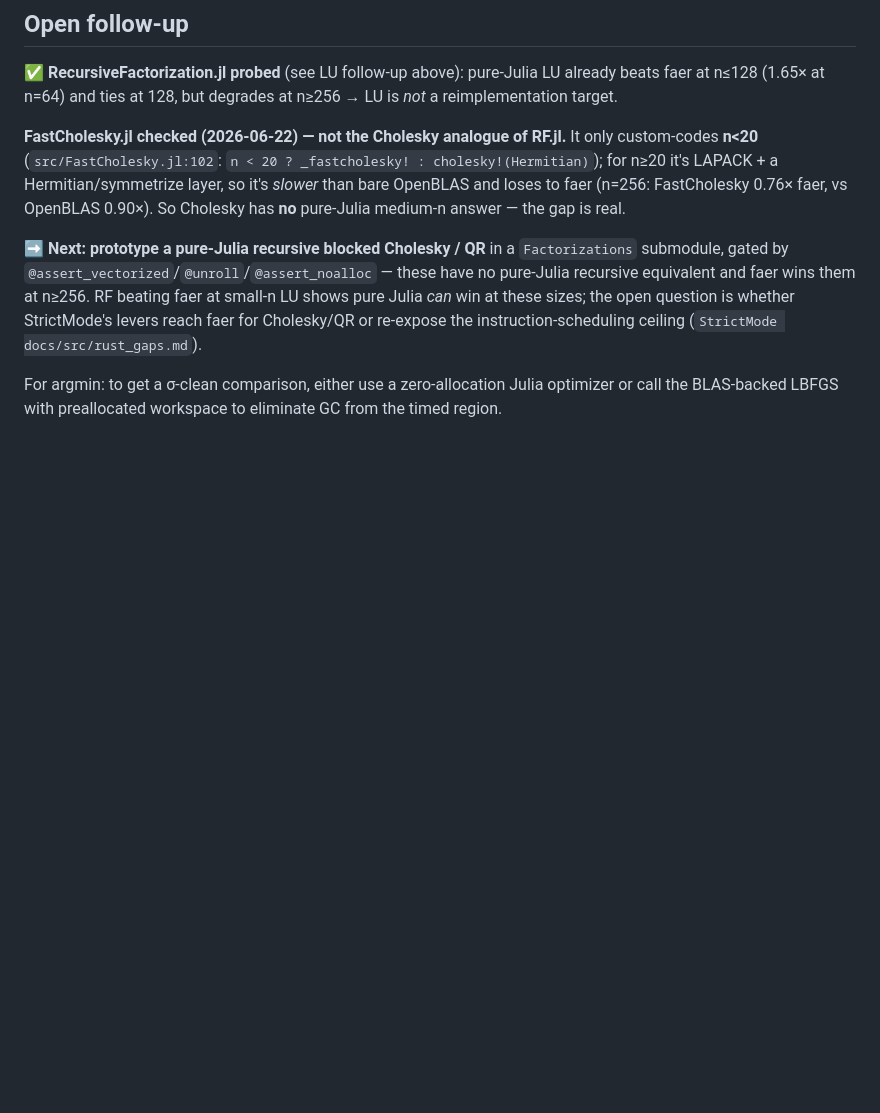
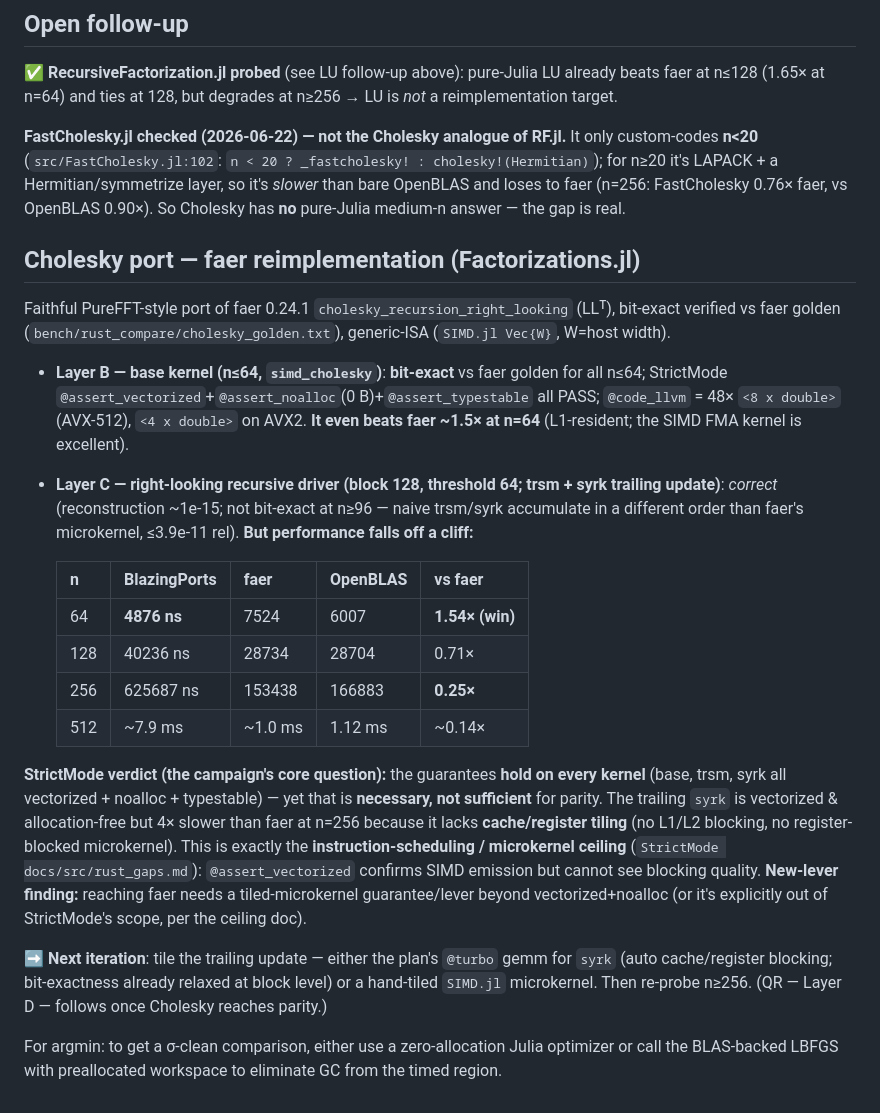
Before and after one commit to el-oso/BlazingPorts.jl, a Markdown page: RESULTS.md, the part around the change. GitHub-like rendering; blank space fills up the shorter version.

Commit message:
Cholesky port Layer C: right-looking recursive driver (correct; surfaces tiling gap)
Faithful port of faer cholesky_recursion_right_looking: block_size=128,
recursion_threshold=64, trsm panel solve + syrk trailing update (A11 -= L10*L10').
Pointer/ld kernels so the recursion factors diagonal sub-blocks in place.

Verification:
- n<=64: still BIT-EXACT vs faer golden (base case).
- n>=96: correct (reconstruction ~1e-15); not bit-exact (naive trsm/syrk accumulate
  in a different order than faer's microkernel, <=3.9e-11 rel).
- StrictMode: driver type-stable + noalloc; all 3 kernels pass @assert_vectorized.

Performance (single-threaded, GC-controlled, vs faer):
- n=64  1.54x  (base kernel BEATS faer)
- n=128 0.71x, n=256 0.25x, n=512 ~0.14x  -> blocked path falls off

Finding: StrictMode guarantees are NECESSARY-NOT-SUFFICIENT for parity. syrk is
vectorized+noalloc yet 4x slower at n=256 (no cache/register tiling) -> re-exposes
the instruction-scheduling/microkernel ceiling (rust_gaps.md); points at a new
tiled-microkernel lever. probe_cholesky_port.jl + saved data/plots; RESULTS.md updated.

Co-Authored-By: Claude Opus 4.8 <noreply@anthropic.com>

```diff
--- a/RESULTS.md
+++ b/RESULTS.md
@@ -151,11 +151,38 @@ LAPACK + a Hermitian/symmetrize layer, so it's *slower* than bare OpenBLAS and l
 FastCholesky 0.76× faer, vs OpenBLAS 0.90×). So Cholesky has **no** pure-Julia medium-n answer — the
 gap is real.
 
-➡ **Next: prototype a pure-Julia recursive blocked Cholesky / QR** in a `Factorizations` submodule,
-gated by `@assert_vectorized`/`@unroll`/`@assert_noalloc` — these have no pure-Julia recursive
-equivalent and faer wins them at n≥256. RF beating faer at small-n LU shows pure Julia *can* win at
-these sizes; the open question is whether StrictMode's levers reach faer for Cholesky/QR or re-expose
-the instruction-scheduling ceiling (`StrictMode docs/src/rust_gaps.md`).
+## Cholesky port — faer reimplementation (Factorizations.jl)
+
+Faithful PureFFT-style port of faer 0.24.1 `cholesky_recursion_right_looking` (LLᵀ), bit-exact verified
+vs faer golden (`bench/rust_compare/cholesky_golden.txt`), generic-ISA (`SIMD.jl Vec{W}`, W=host width).
+
+- **Layer B — base kernel (n≤64, `simd_cholesky`)**: **bit-exact** vs faer golden for all n≤64;
+  StrictMode `@assert_vectorized`+`@assert_noalloc`(0 B)+`@assert_typestable` all PASS;
+  `@code_llvm` = 48× `<8 x double>` (AVX-512), `<4 x double>` on AVX2. **It even beats faer ~1.5× at
+  n=64** (L1-resident; the SIMD FMA kernel is excellent).
+- **Layer C — right-looking recursive driver (block 128, threshold 64; trsm + syrk trailing update)**:
+  *correct* (reconstruction ~1e-15; not bit-exact at n≥96 — naive trsm/syrk accumulate in a different
+  order than faer's microkernel, ≤3.9e-11 rel). **But performance falls off a cliff:**
+
+  | n | BlazingPorts | faer | OpenBLAS | vs faer |
+  |---|--------------|------|----------|---------|
+  | 64  | **4876 ns** | 7524 | 6007 | **1.54× (win)** |
+  | 128 | 40236 ns | 28734 | 28704 | 0.71× |
+  | 256 | 625687 ns | 153438 | 166883 | **0.25×** |
+  | 512 | ~7.9 ms | ~1.0 ms | 1.12 ms | ~0.14× |
+
+**StrictMode verdict (the campaign's core question):** the guarantees **hold on every kernel** (base,
+trsm, syrk all vectorized + noalloc + typestable) — yet that is **necessary, not sufficient** for
+parity. The trailing `syrk` is vectorized & allocation-free but 4× slower than faer at n=256 because it
+lacks **cache/register tiling** (no L1/L2 blocking, no register-blocked microkernel). This is exactly
+the **instruction-scheduling / microkernel ceiling** (`StrictMode docs/src/rust_gaps.md`):
+`@assert_vectorized` confirms SIMD emission but cannot see blocking quality. **New-lever finding:**
+reaching faer needs a tiled-microkernel guarantee/lever beyond vectorized+noalloc (or it's explicitly
+out of StrictMode's scope, per the ceiling doc).
+
+➡ **Next iteration**: tile the trailing update — either the plan's `@turbo` gemm for `syrk` (auto
+cache/register blocking; bit-exactness already relaxed at block level) or a hand-tiled `SIMD.jl`
+microkernel. Then re-probe n≥256. (QR — Layer D — follows once Cholesky reaches parity.)
 
 For argmin: to get a σ-clean comparison, either use a zero-allocation Julia optimizer or call the
 BLAS-backed LBFGS with preallocated workspace to eliminate GC from the timed region.
```
Also changed, not shown: docs/assets/cholesky_port_128x128.png (added), docs/assets/cholesky_port_256x256.png (added), docs/assets/cholesky_port_512x512.png (added), docs/assets/cholesky_port_64x64.png (added), 7 other files.
